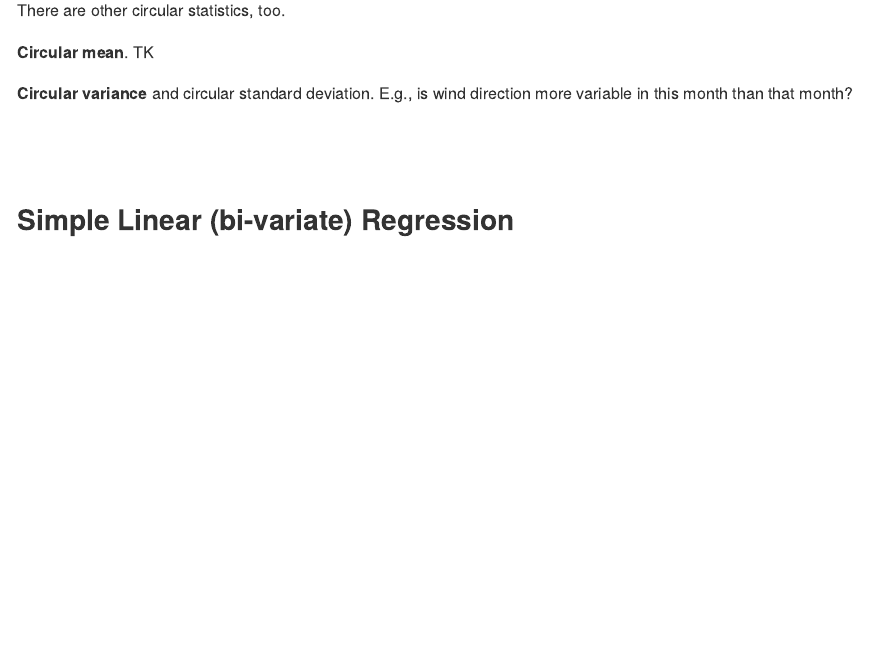
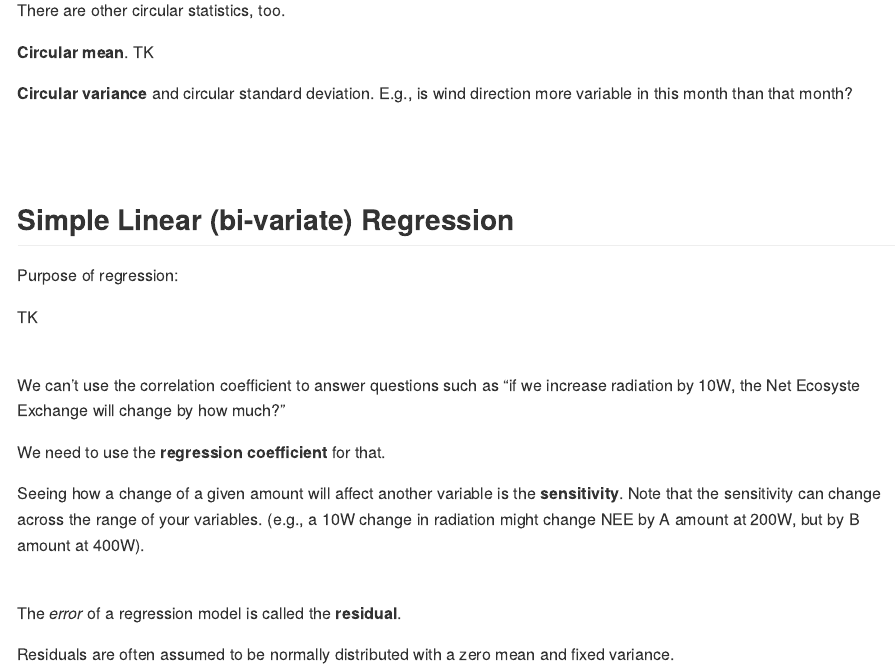
Before and after one commit to heatherhops2it/BIOEE-6550, an R Markdown document (lectures/lecture-5.Rmd): the page in a window 1100 px wide, from 1440 px down. Rendered offline with R 4.5, knitr and Pandoc, with nearby package versions.

Commit message:
mid-lecture commit

```diff
--- a/lectures/lecture-5.Rmd
+++ b/lectures/lecture-5.Rmd
@@ -81,3 +81,23 @@ There are other circular statistics, too.
 <br>
 
 ## Simple Linear (bi-variate) Regression
+
+Purpose of regression:
+
+TK
+
+<br>
+
+We can't use the correlation coefficient to answer questions such as "if we increase radiation by 10W, the Net Ecosyste Exchange will change by how much?"
+
+We need to use the **regression coefficient** for that.
+
+Seeing how a change of a given amount will affect another variable is the **sensitivity**. Note that the sensitivity can change across the range of your variables. (e.g., a 10W change in radiation might change NEE by A amount at 200W, but by B amount at 400W).
+
+<br>
+
+The *error* of a regression model is called the **residual**.
+
+Residuals are often assumed to be normally distributed with a zero mean and fixed variance.
+
+<br>
```
Also changed, not shown: lectures/lecture-5.md.
